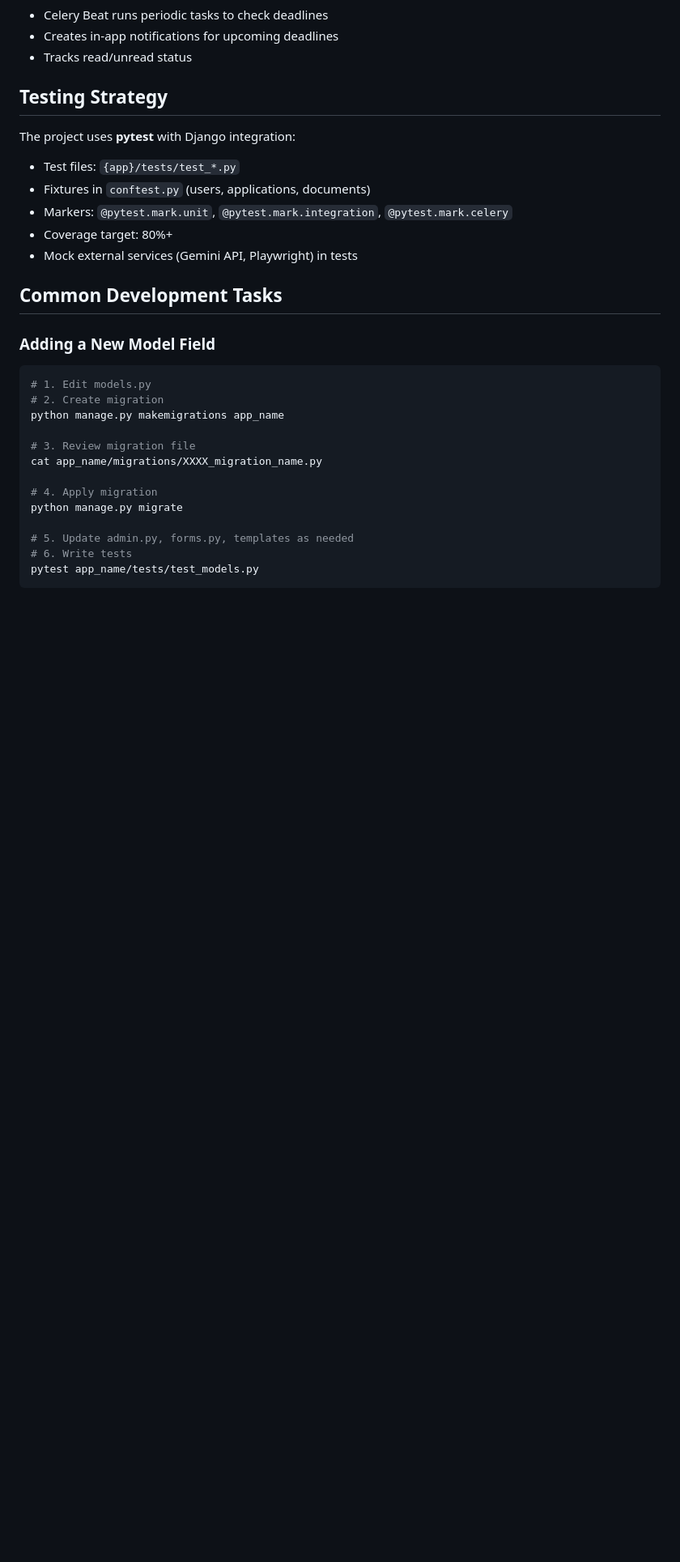
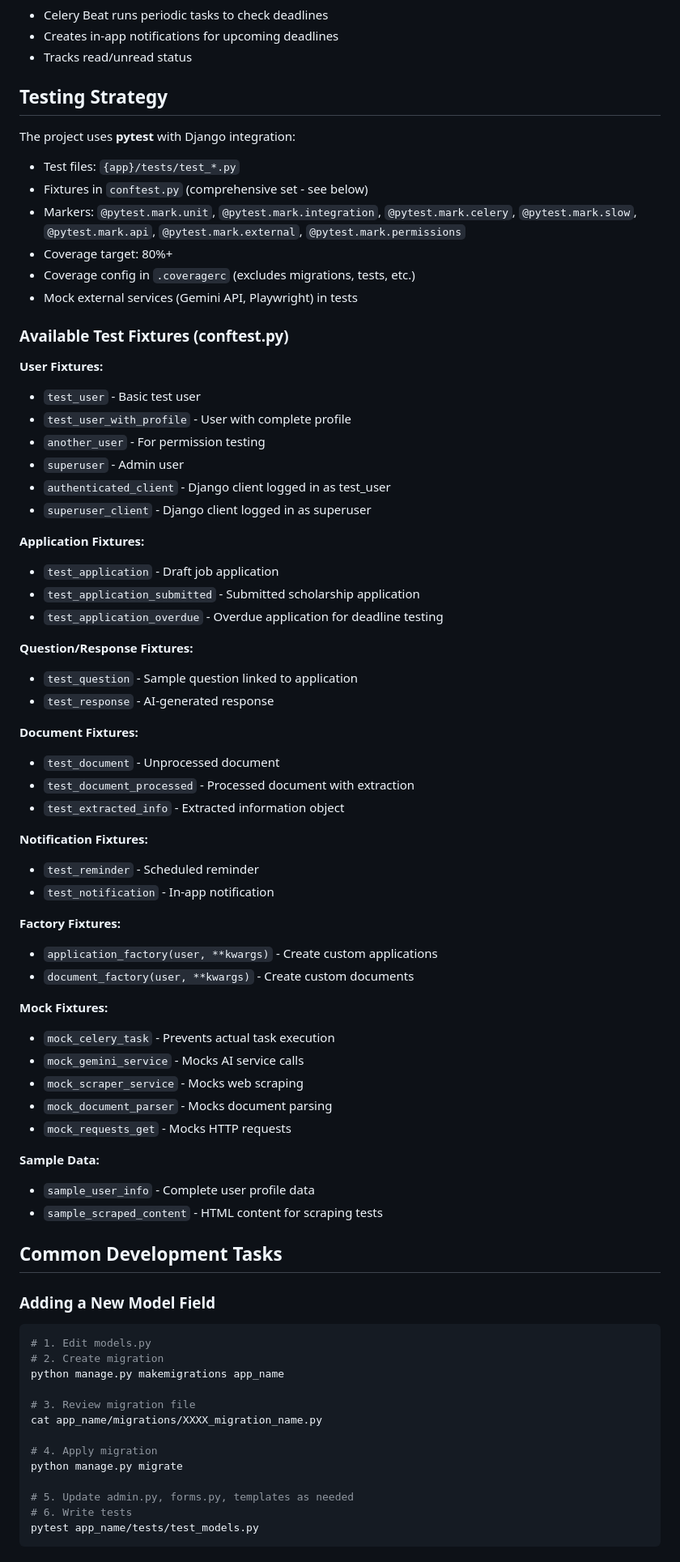
Before and after one commit to NajibOladosu/job_and_scholarship_tracker, a Markdown page: CLAUDE.md, the part around one of its changes. Shown at 81% size. Drawn GitHub-style; blank space fills up the shorter version.

```diff
--- a/CLAUDE.md
+++ b/CLAUDE.md
@@ -354,10 +373,54 @@ Required in production:
 The project uses **pytest** with Django integration:
 
 - Test files: `{app}/tests/test_*.py`
-- Fixtures in `conftest.py` (users, applications, documents)
-- Markers: `@pytest.mark.unit`, `@pytest.mark.integration`, `@pytest.mark.celery`
+- Fixtures in `conftest.py` (comprehensive set - see below)
+- Markers: `@pytest.mark.unit`, `@pytest.mark.integration`, `@pytest.mark.celery`, `@pytest.mark.slow`, `@pytest.mark.api`, `@pytest.mark.external`, `@pytest.mark.permissions`
 - Coverage target: 80%+
+- Coverage config in `.coveragerc` (excludes migrations, tests, etc.)
 - Mock external services (Gemini API, Playwright) in tests
+
+### Available Test Fixtures (conftest.py)
+
+**User Fixtures:**
+- `test_user` - Basic test user
+- `test_user_with_profile` - User with complete profile
+- `another_user` - For permission testing
+- `superuser` - Admin user
+- `authenticated_client` - Django client logged in as test_user
+- `superuser_client` - Django client logged in as superuser
+
+**Application Fixtures:**
+- `test_application` - Draft job application
+- `test_application_submitted` - Submitted scholarship application
+- `test_application_overdue` - Overdue application for deadline testing
+
+**Question/Response Fixtures:**
+- `test_question` - Sample question linked to application
+- `test_response` - AI-generated response
+
+**Document Fixtures:**
+- `test_document` - Unprocessed document
+- `test_document_processed` - Processed document with extraction
+- `test_extracted_info` - Extracted information object
+
+**Notification Fixtures:**
+- `test_reminder` - Scheduled reminder
+- `test_notification` - In-app notification
+
+**Factory Fixtures:**
+- `application_factory(user, **kwargs)` - Create custom applications
+- `document_factory(user, **kwargs)` - Create custom documents
+
+**Mock Fixtures:**
+- `mock_celery_task` - Prevents actual task execution
+- `mock_gemini_service` - Mocks AI service calls
+- `mock_scraper_service` - Mocks web scraping
+- `mock_document_parser` - Mocks document parsing
+- `mock_requests_get` - Mocks HTTP requests
+
+**Sample Data:**
+- `sample_user_info` - Complete user profile data
+- `sample_scraped_content` - HTML content for scraping tests
 
 ## Common Development Tasks
 
```
Also changed, not shown: other parts of CLAUDE.md (+49 -17 lines).
